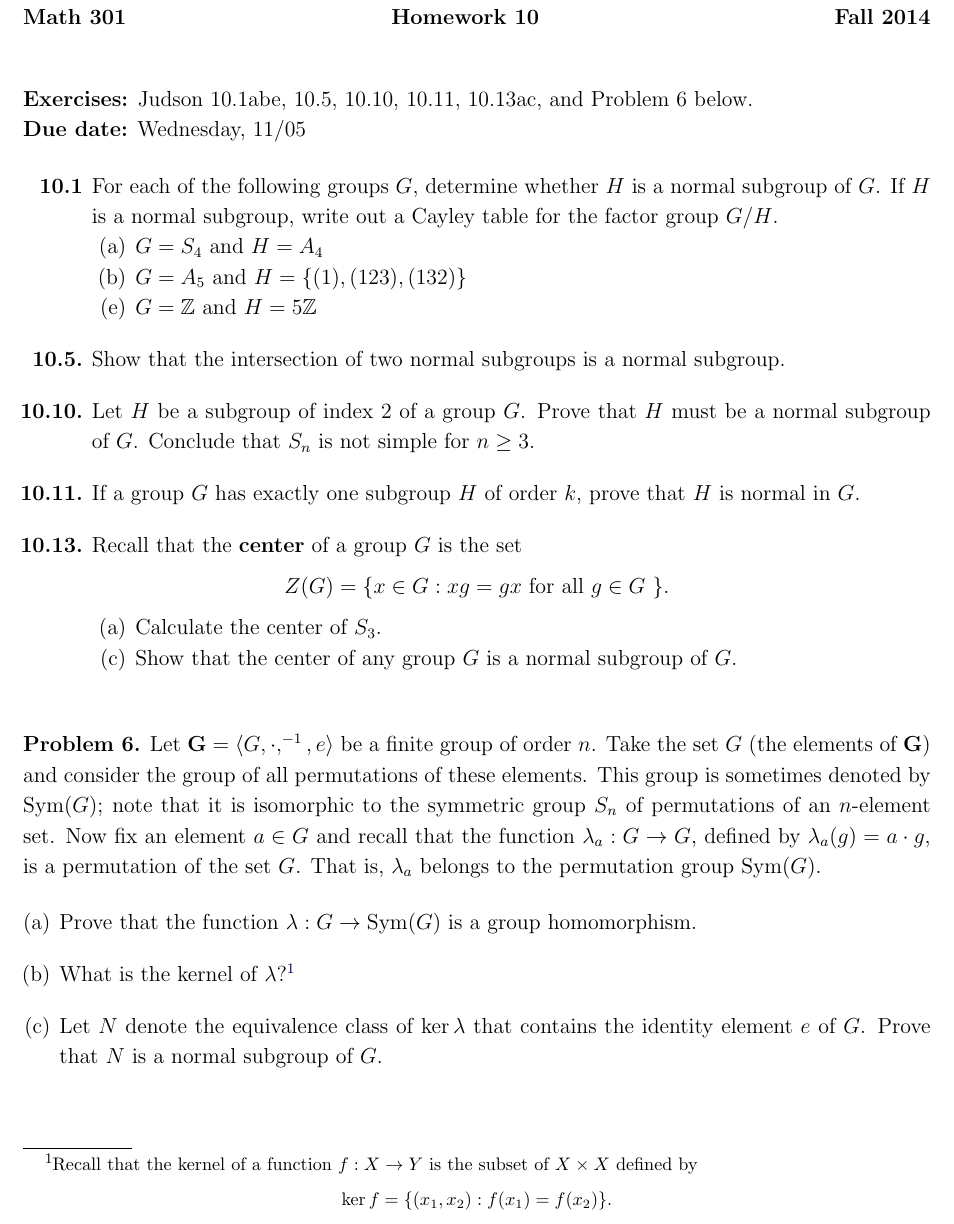
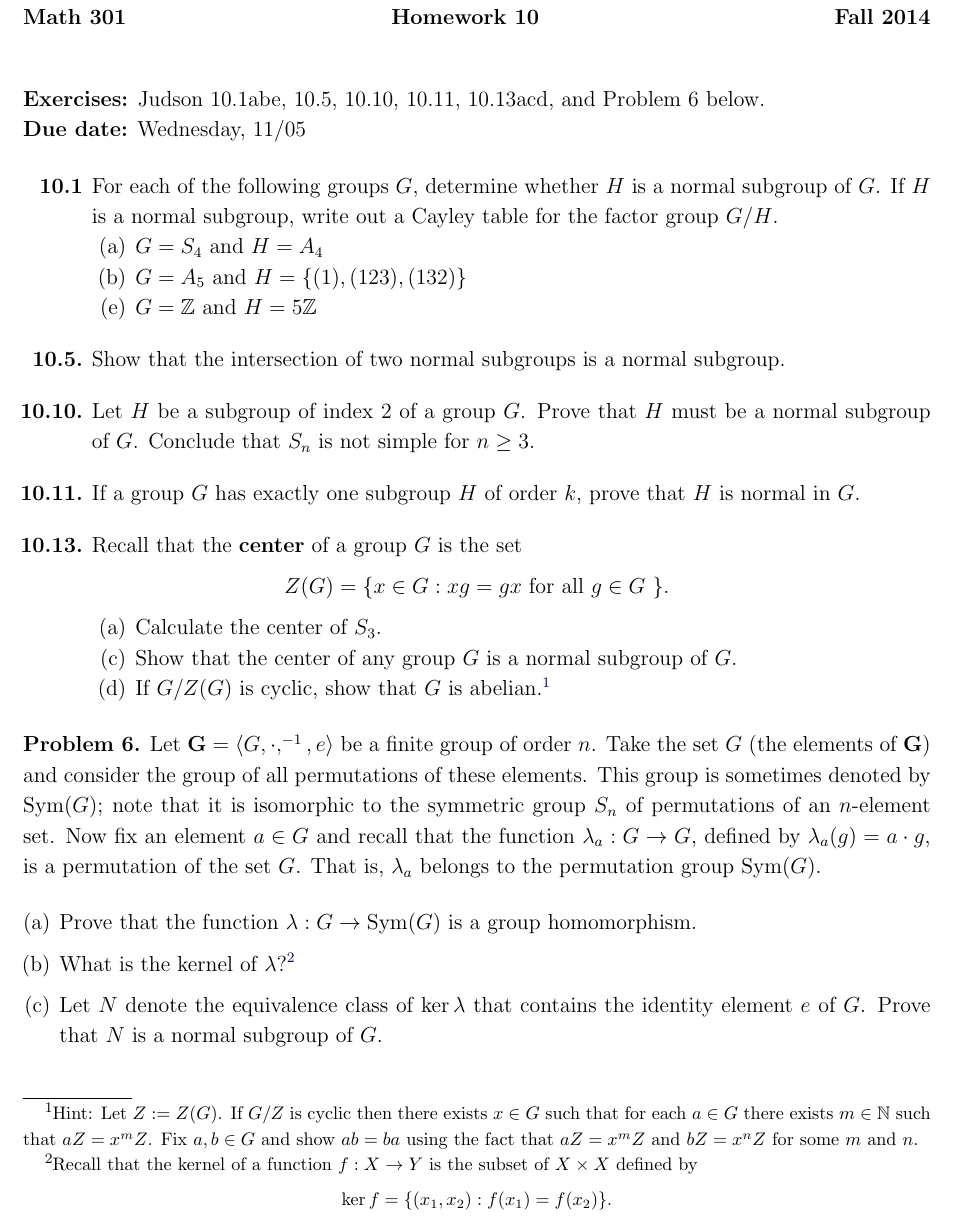
Before and after one commit to YChuan1115/Math301-Fall2014, a LaTeX problem sheet (homework/tex/hw10.tex): part of the page, cut so that both start at the same text. Compiled offline with pdfLaTeX.

Commit message:
added part (d) of problem 10.13

```diff
--- a/homework/tex/hw10.tex
+++ b/homework/tex/hw10.tex
@@ -45,7 +45,7 @@
 
 \noindent \textbf{Math 301} \hskip5cm {\bf Homework 10} \hfill {\bf Fall 2014}
 \vskip1cm
-\noindent {\bf Exercises:} Judson 10.1abe, 10.5, 10.10, 10.11, 10.13ac, and
+\noindent {\bf Exercises:} Judson 10.1abe, 10.5, 10.10, 10.11, 10.13acd, and
 Problem 6 below.\\
 {\bf Due date:} Wednesday, 11/05
 
@@ -106,13 +106,18 @@ Calculate the center of $S_3$.
  \item[(c)]
 Show that the center of any group $G$ is a normal subgroup of $G$.
 
-%%  \item[(d)]
-%% If $G / Z(G)$ is cyclic, show that $G$ is abelian.
+ \item[(d)]
+If $G / Z(G)$ is cyclic, show that $G$ is abelian.\footnote{Hint: Let $Z := Z(G)$.  If
+  $G/Z$ is cyclic then there exists $x\in G$ such that for each $a\in G$
+  there exists $m\in \N$ such that $aZ = x^mZ$.
+  Fix $a, b\in G$ and show $ab = ba$ using the fact that $aZ = x^mZ$ and
+  $bZ = x^nZ$ for some $m$ and $n$.}
 
 \end{enumerate}
 
 \end{enumerate}
-\vskip1cm
+
+\bigskip
 
 \noindent {\bf Problem 6.} Let $\bG = \<G, \cdot, ^{-1}, e\>$ be a finite group of order $n$.
 Take the set $G$ (the elements of $\bG$) and consider the group of all
@@ -132,7 +137,7 @@ permutation group $\Sym(G)$.
 Prove that the function $\lambda: G \rightarrow \Sym(G)$ is a group
 homomorphism.
 
-\bigskip
+\medskip
 
 \item What is the kernel of $\lambda$?\footnote{Recall that the kernel of a function $f: X \rightarrow Y$ is the subset of
   $X\times X$ defined by
```
Also changed, not shown: homework/pdf/hw10.pdf, homework/tex/hw10.tex (2 more changed lines).
